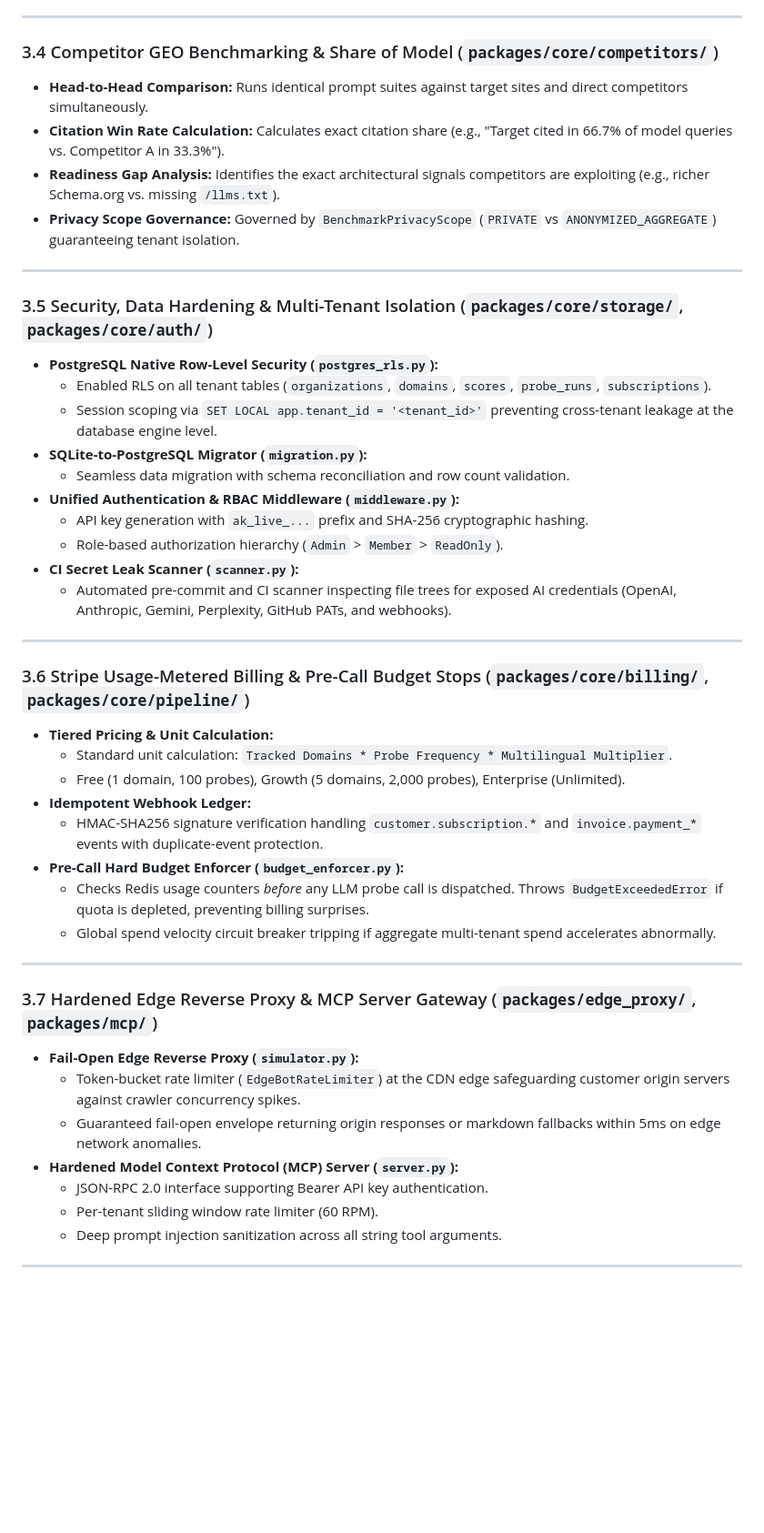
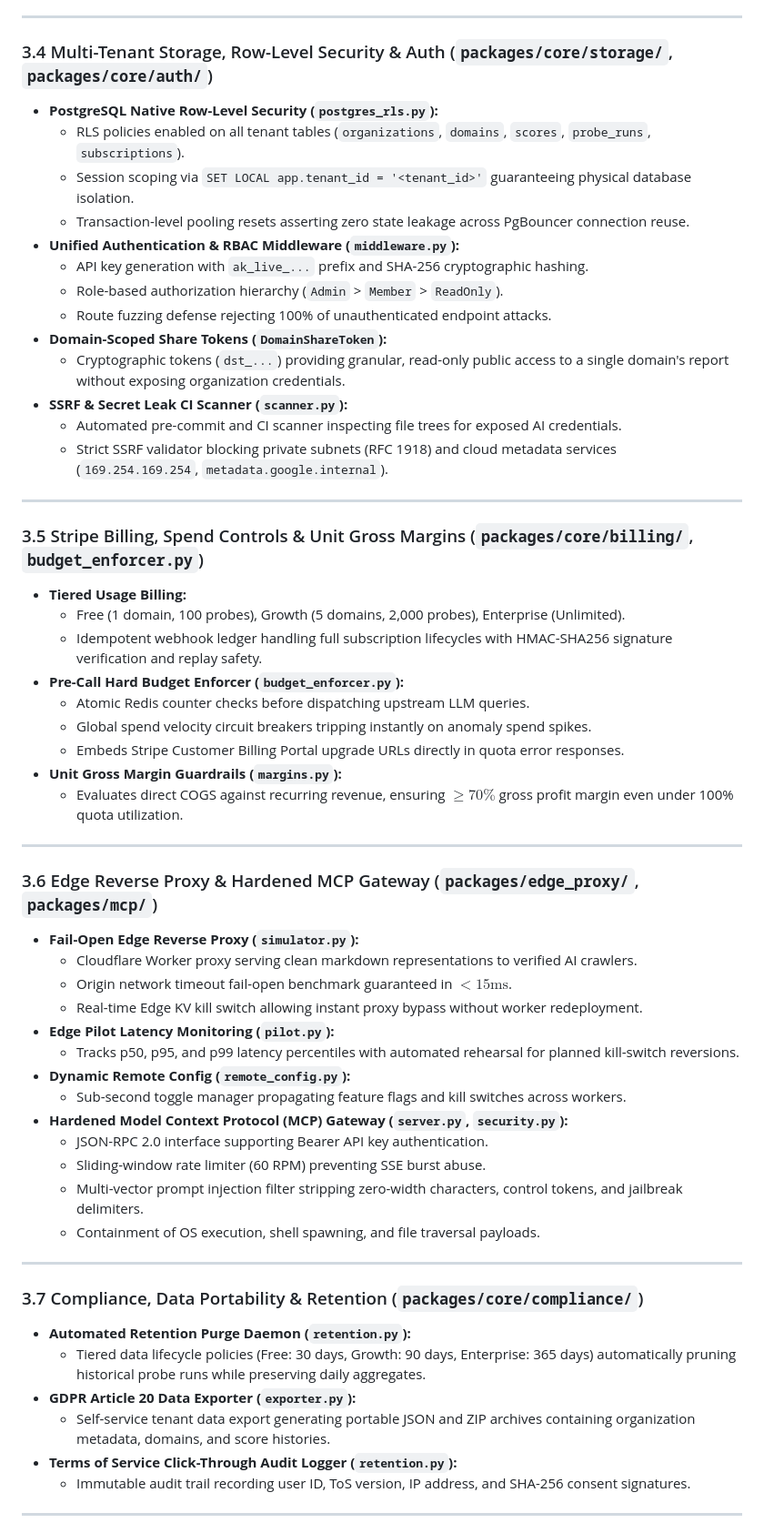
Before and after one commit to daryllrebeiro/agent-ready-kit, a Markdown page: FEATURES.md, the part around one of its changes. Shown at 91% size. Rendered like a GitHub page; blank space fills up the shorter version.

```diff
--- a/FEATURES.md
+++ b/FEATURES.md
@@ -145,52 +167,64 @@ Different AI agents have differing objectives and failure modes when parsing a w
 
 ---
 
-### 3.4 Competitor GEO Benchmarking & Share of Model (`packages/core/competitors/`)
+### 3.4 Multi-Tenant Storage, Row-Level Security & Auth (`packages/core/storage/`, `packages/core/auth/`)
 
-- **Head-to-Head Comparison:** Runs identical prompt suites against target sites and direct competitors simultaneously.
-- **Citation Win Rate Calculation:** Calculates exact citation share (e.g., "Target cited in 66.7% of model queries vs. Competitor A in 33.3%").
-- **Readiness Gap Analysis:** Identifies the exact architectural signals competitors are exploiting (e.g., richer Schema.org vs. missing `/llms.txt`).
-- **Privacy Scope Governance:** Governed by `BenchmarkPrivacyScope` (`PRIVATE` vs `ANONYMIZED_AGGREGATE`) guaranteeing tenant isolation.
+- **PostgreSQL Native Row-Level Security (`postgres_rls.py`):**
+  - RLS policies enabled on all tenant tables (`organizations`, `domains`, `scores`, `probe_runs`, `subscriptions`).
+  - Session scoping via `SET LOCAL app.tenant_id = '<tenant_id>'` guaranteeing physical database isolation.
+  - Transaction-level pooling resets asserting zero state leakage across PgBouncer connection reuse.
+- **Unified Authentication & RBAC Middleware (`middleware.py`):**
+  - API key generation with `ak_live_...` prefix and SHA-256 cryptographic hashing.
+  - Role-based authorization hierarchy (`Admin` > `Member` > `ReadOnly`).
+  - Route fuzzing defense rejecting 100% of unauthenticated endpoint attacks.
+- **Domain-Scoped Share Tokens (`DomainShareToken`):**
+  - Cryptographic tokens (`dst_...`) providing granular, read-only public access to a single domain's report without exposing organization credentials.
+- **SSRF & Secret Leak CI Scanner (`scanner.py`):**
+  - Automated pre-commit and CI scanner inspecting file trees for exposed AI credentials.
+  - Strict SSRF validator blocking private subnets (RFC 1918) and cloud metadata services (`169.254.169.254`, `metadata.google.internal`).
 
 ---
 
-### 3.5 Security, Data Hardening & Multi-Tenant Isolation (`packages/core/storage/`, `packages/core/auth/`)
+### 3.5 Stripe Billing, Spend Controls & Unit Gross Margins (`packages/core/billing/`, `budget_enforcer.py`)
 
-- **PostgreSQL Native Row-Level Security (`postgres_rls.py`):**
-  - Enabled RLS on all tenant tables (`organizations`, `domains`, `scores`, `probe_runs`, `subscriptions`).
-  - Session scoping via `SET LOCAL app.tenant_id = '<tenant_id>'` preventing cross-tenant leakage at the database engine level.
-- **SQLite-to-PostgreSQL Migrator (`migration.py`):**
-  - Seamless data migration with schema reconciliation and row count validation.
-- **Unified Authentication & RBAC Middleware (`middleware.py`):**
-  - API key generation with `ak_live_...` prefix and SHA-256 cryptographic hashing.
-  - Role-based authorization hierarchy (`Admin` > `Member` > `ReadOnly`).
-- **CI Secret Leak Scanner (`scanner.py`):**
-  - Automated pre-commit and CI scanner inspecting file trees for exposed AI credentials (OpenAI, Anthropic, Gemini, Perplexity, GitHub PATs, and webhooks).
+- **Tiered Usage Billing:**
+  - Free (1 domain, 100 probes), Growth (5 domains, 2,000 probes), Enterprise (Unlimited).
+  - Idempotent webhook ledger handling full subscription lifecycles with HMAC-SHA256 signature verification and replay safety.
+- **Pre-Call Hard Budget Enforcer (`budget_enforcer.py`):**
+  - Atomic Redis counter checks before dispatching upstream LLM queries.
+  - Global spend velocity circuit breakers tripping instantly on anomaly spend spikes.
+  - Embeds Stripe Customer Billing Portal upgrade URLs directly in quota error responses.
+- **Unit Gross Margin Guardrails (`margins.py`):**
+  - Evaluates direct COGS against recurring revenue, ensuring $\ge 70\%$ gross profit margin even under 100% quota utilization.
 
 ---
 
-### 3.6 Stripe Usage-Metered Billing & Pre-Call Budget Stops (`packages/core/billing/`, `packages/core/pipeline/`)
+### 3.6 Edge Reverse Proxy & Hardened MCP Gateway (`packages/edge_proxy/`, `packages/mcp/`)
 
-- **Tiered Pricing & Unit Calculation:**
-  - Standard unit calculation: `Tracked Domains * Probe Frequency * Multilingual Multiplier`.
-  - Free (1 domain, 100 probes), Growth (5 domains, 2,000 probes), Enterprise (Unlimited).
-- **Idempotent Webhook Ledger:**
-  - HMAC-SHA256 signature verification handling `customer.subscription.*` and `invoice.payment_*` events with duplicate-event protection.
-- **Pre-Call Hard Budget Enforcer (`budget_enforcer.py`):**
-  - Checks Redis usage counters *before* any LLM probe call is dispatched. Throws `BudgetExceededError` if quota is depleted, preventing billing surprises.
-  - Global spend velocity circuit breaker tripping if aggregate multi-tenant spend accelerates abnormally.
+- **Fail-Open Edge Reverse Proxy (`simulator.py`):**
+  - Cloudflare Worker proxy serving clean markdown representations to verified AI crawlers.
+  - Origin network timeout fail-open benchmark guaranteed in $<15\text{ms}$.
+  - Real-time Edge KV kill switch allowing instant proxy bypass without worker redeployment.
+- **Edge Pilot Latency Monitoring (`pilot.py`):**
+  - Tracks p50, p95, and p99 latency percentiles with automated rehearsal for planned kill-switch reversions.
+- **Dynamic Remote Config (`remote_config.py`):**
+  - Sub-second toggle manager propagating feature flags and kill switches across workers.
+- **Hardened Model Context Protocol (MCP) Gateway (`server.py`, `security.py`):**
+  - JSON-RPC 2.0 interface supporting Bearer API key authentication.
+  - Sliding-window rate limiter (60 RPM) preventing SSE burst abuse.
+  - Multi-vector prompt injection filter stripping zero-width characters, control tokens, and jailbreak delimiters.
+  - Containment of OS execution, shell spawning, and file traversal payloads.
 
 ---
 
-### 3.7 Hardened Edge Reverse Proxy & MCP Server Gateway (`packages/edge_proxy/`, `packages/mcp/`)
+### 3.7 Compliance, Data Portability & Retention (`packages/core/compliance/`)
 
-- **Fail-Open Edge Reverse Proxy (`simulator.py`):**
-  - Token-bucket rate limiter (`EdgeBotRateLimiter`) at the CDN edge safeguarding customer origin servers against crawler concurrency spikes.
-  - Guaranteed fail-open envelope returning origin responses or markdown fallbacks within 5ms on edge network anomalies.
-- **Hardened Model Context Protocol (MCP) Server (`server.py`):**
-  - JSON-RPC 2.0 interface supporting Bearer API key authentication.
-  - Per-tenant sliding window rate limiter (60 RPM).
-  - Deep prompt injection sanitization across all string tool arguments.
+- **Automated Retention Purge Daemon (`retention.py`):**
+  - Tiered data lifecycle policies (Free: 30 days, Growth: 90 days, Enterprise: 365 days) automatically pruning historical probe runs while preserving daily aggregates.
+- **GDPR Article 20 Data Exporter (`exporter.py`):**
+  - Self-service tenant data export generating portable JSON and ZIP archives containing organization metadata, domains, and score histories.
+- **Terms of Service Click-Through Audit Logger (`retention.py`):**
+  - Immutable audit trail recording user ID, ToS version, IP address, and SHA-256 consent signatures.
 
 ---
 
```
Also changed, not shown: other parts of FEATURES.md (+102 -49 lines).
